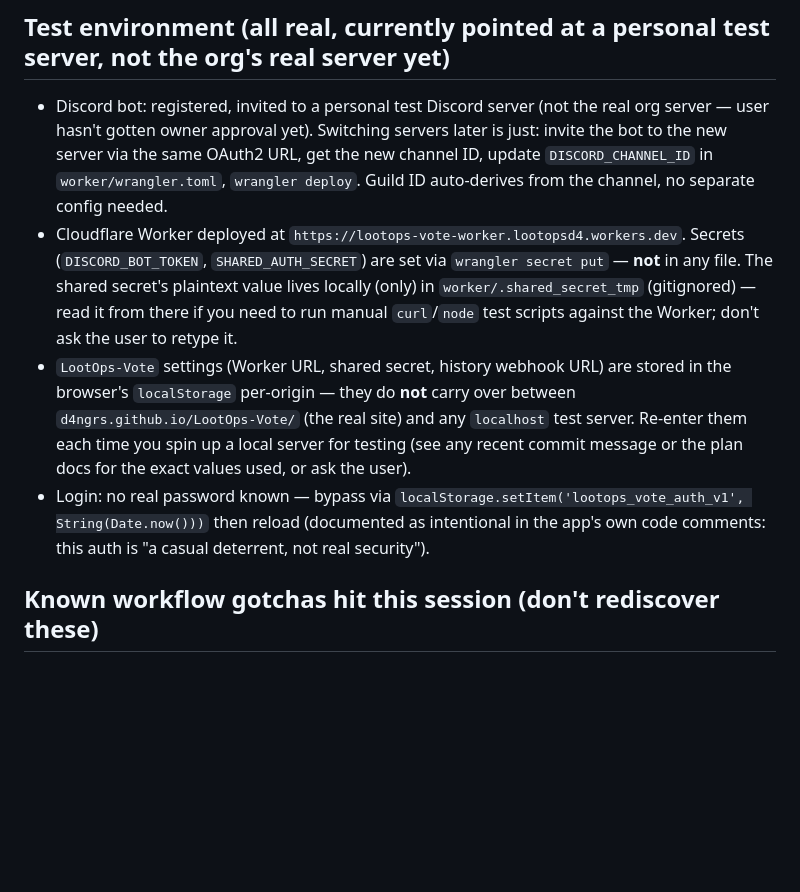
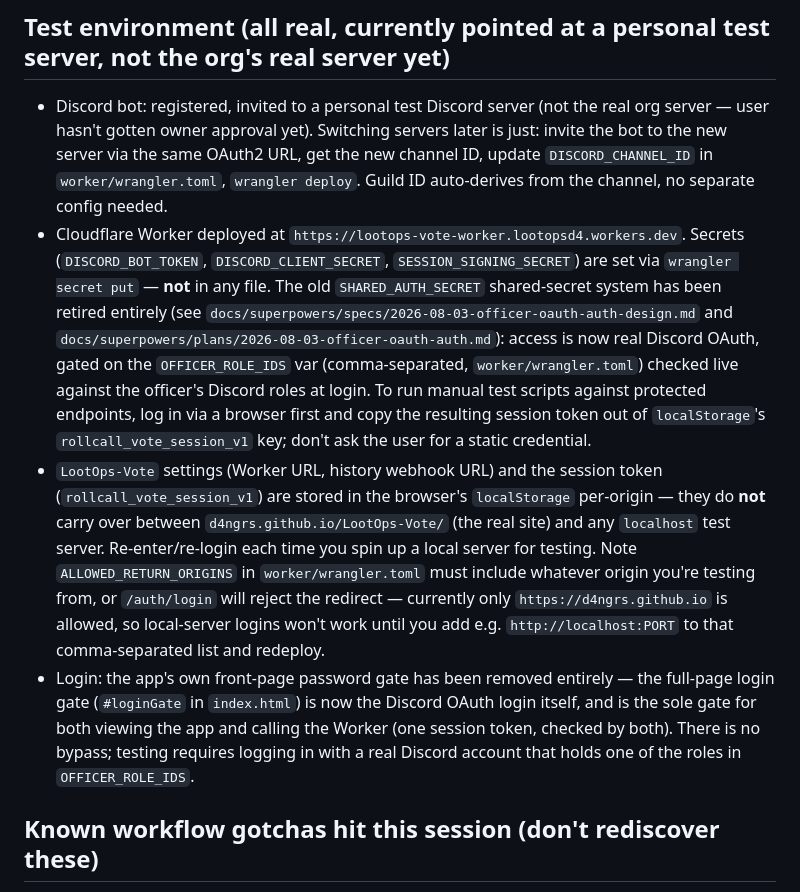
Before and after one commit to D4ngrs/LootOps-Vote, a Markdown page: docs/HANDOFF.md, the part around the change. GitHub-like rendering; blank space fills up the shorter version.

Commit message:
docs: describe officer OAuth login, retire shared-secret references

```diff
--- a/docs/HANDOFF.md
+++ b/docs/HANDOFF.md
@@ -37,9 +37,9 @@ Item display quantity convention (also just settled, after several rounds of bac
 ## Test environment (all real, currently pointed at a personal test server, not the org's real server yet)
 
 - Discord bot: registered, invited to a personal test Discord server (not the real org server — user hasn't gotten owner approval yet). Switching servers later is just: invite the bot to the new server via the same OAuth2 URL, get the new channel ID, update `DISCORD_CHANNEL_ID` in `worker/wrangler.toml`, `wrangler deploy`. Guild ID auto-derives from the channel, no separate config needed.
-- Cloudflare Worker deployed at `https://lootops-vote-worker.lootopsd4.workers.dev`. Secrets (`DISCORD_BOT_TOKEN`, `SHARED_AUTH_SECRET`) are set via `wrangler secret put` — **not** in any file. The shared secret's plaintext value lives locally (only) in `worker/.shared_secret_tmp` (gitignored) — read it from there if you need to run manual `curl`/`node` test scripts against the Worker; don't ask the user to retype it.
-- `LootOps-Vote` settings (Worker URL, shared secret, history webhook URL) are stored in the browser's `localStorage` per-origin — they do **not** carry over between `d4ngrs.github.io/LootOps-Vote/` (the real site) and any `localhost` test server. Re-enter them each time you spin up a local server for testing (see any recent commit message or the plan docs for the exact values used, or ask the user).
-- Login: no real password known — bypass via `localStorage.setItem('lootops_vote_auth_v1', String(Date.now()))` then reload (documented as intentional in the app's own code comments: this auth is "a casual deterrent, not real security").
+- Cloudflare Worker deployed at `https://lootops-vote-worker.lootopsd4.workers.dev`. Secrets (`DISCORD_BOT_TOKEN`, `DISCORD_CLIENT_SECRET`, `SESSION_SIGNING_SECRET`) are set via `wrangler secret put` — **not** in any file. The old `SHARED_AUTH_SECRET` shared-secret system has been retired entirely (see `docs/superpowers/specs/2026-08-03-officer-oauth-auth-design.md` and `docs/superpowers/plans/2026-08-03-officer-oauth-auth.md`): access is now real Discord OAuth, gated on the `OFFICER_ROLE_IDS` var (comma-separated, `worker/wrangler.toml`) checked live against the officer's Discord roles at login. To run manual test scripts against protected endpoints, log in via a browser first and copy the resulting session token out of `localStorage`'s `rollcall_vote_session_v1` key; don't ask the user for a static credential.
+- `LootOps-Vote` settings (Worker URL, history webhook URL) and the session token (`rollcall_vote_session_v1`) are stored in the browser's `localStorage` per-origin — they do **not** carry over between `d4ngrs.github.io/LootOps-Vote/` (the real site) and any `localhost` test server. Re-enter/re-login each time you spin up a local server for testing. Note `ALLOWED_RETURN_ORIGINS` in `worker/wrangler.toml` must include whatever origin you're testing from, or `/auth/login` will reject the redirect — currently only `https://d4ngrs.github.io` is allowed, so local-server logins won't work until you add e.g. `http://localhost:PORT` to that comma-separated list and redeploy.
+- Login: the app's own front-page password gate has been removed entirely — the full-page login gate (`#loginGate` in `index.html`) is now the Discord OAuth login itself, and is the sole gate for both viewing the app and calling the Worker (one session token, checked by both). There is no bypass; testing requires logging in with a real Discord account that holds one of the roles in `OFFICER_ROLE_IDS`.
 
 ## Known workflow gotchas hit this session (don't rediscover these)
 
```
